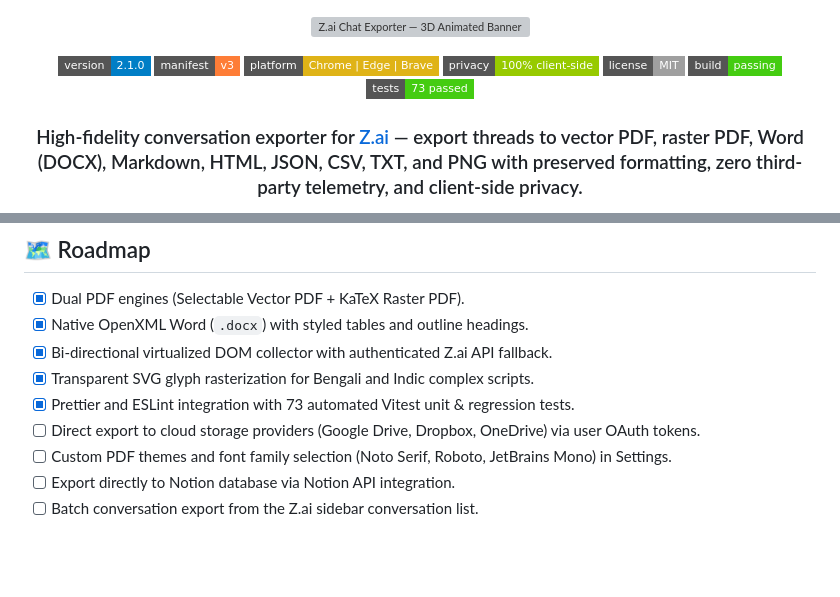
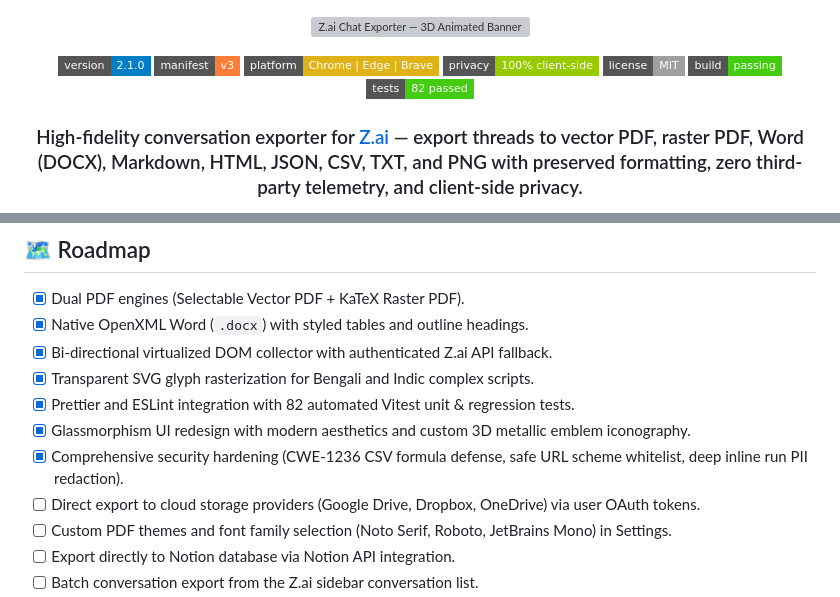
Before and after one commit to md-aktaruzzman-emon/Z.ai-Chat-Exporter, a Markdown page: README.md, 2 parts joined by grey strips. GitHub-like rendering; badges without logos; blank space fills up the shorter version; grey boxes are pictures that could not be loaded.

```diff
--- a/README.md
+++ b/README.md
@@ -9,7 +9,7 @@
   <img src="https://img.shields.io/badge/privacy-100%25%20client--side-green?style=flat-square" alt="100% Client-Side Privacy" />
   <a href="./LICENSE"><img src="https://img.shields.io/badge/license-MIT-lightgrey?style=flat-square" alt="License MIT" /></a>
   <img src="https://img.shields.io/badge/build-passing-brightgreen?style=flat-square" alt="Build Passing" />
-  <img src="https://img.shields.io/badge/tests-73%20passed-brightgreen?style=flat-square" alt="Tests 73 Passed" />
+  <img src="https://img.shields.io/badge/tests-82%20passed-brightgreen?style=flat-square" alt="Tests 82 Passed" />
 </p>
 
 <h3 align="center">
@@ -345,7 +348,9 @@ Z.ai-Chat-Exporter/
 - [x] Native OpenXML Word (`.docx`) with styled tables and outline headings.
 - [x] Bi-directional virtualized DOM collector with authenticated Z.ai API fallback.
 - [x] Transparent SVG glyph rasterization for Bengali and Indic complex scripts.
-- [x] Prettier and ESLint integration with 73 automated Vitest unit & regression tests.
+- [x] Prettier and ESLint integration with 82 automated Vitest unit & regression tests.
+- [x] Glassmorphism UI redesign with modern aesthetics and custom 3D metallic emblem iconography.
+- [x] Comprehensive security hardening (CWE-1236 CSV formula defense, safe URL scheme whitelist, deep inline run PII redaction).
 - [ ] Direct export to cloud storage providers (Google Drive, Dropbox, OneDrive) via user OAuth tokens.
 - [ ] Custom PDF themes and font family selection (Noto Serif, Roboto, JetBrains Mono) in Settings.
 - [ ] Export directly to Notion database via Notion API integration.
```
Also changed, not shown: other parts of README.md (+11 -8 lines).
